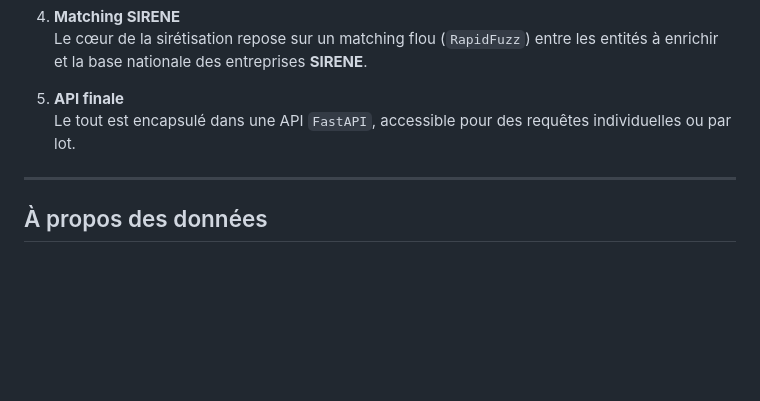
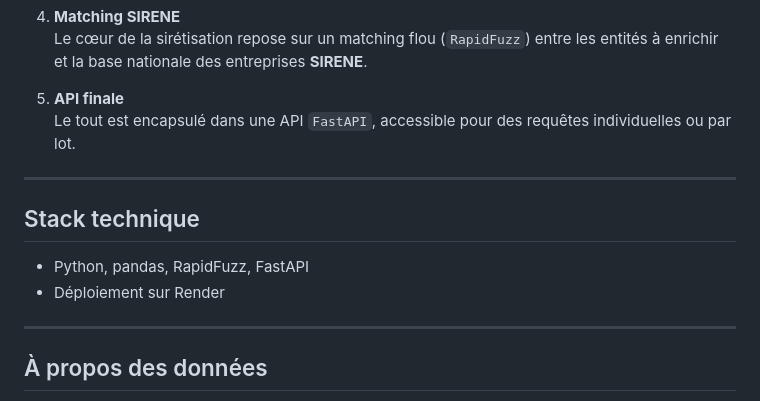
Before and after one commit to LucasPotin98/Siretizator_Lite, a Markdown page: README.md, the part around the change. Rendered like a GitHub page; blank space fills up the shorter version.

```diff
--- a/README.md
+++ b/README.md
@@ -42,6 +42,12 @@ Ce schéma illustre les étapes clés du processus :
 
 ---
 
+## Stack technique
+- Python, pandas, RapidFuzz, FastAPI
+- Déploiement sur Render
+
+---
+
 ##  À propos des données
 
 Les correspondances SIRET sont établies à partir de la base **Sirene®**, fournie par l’Insee.
```
